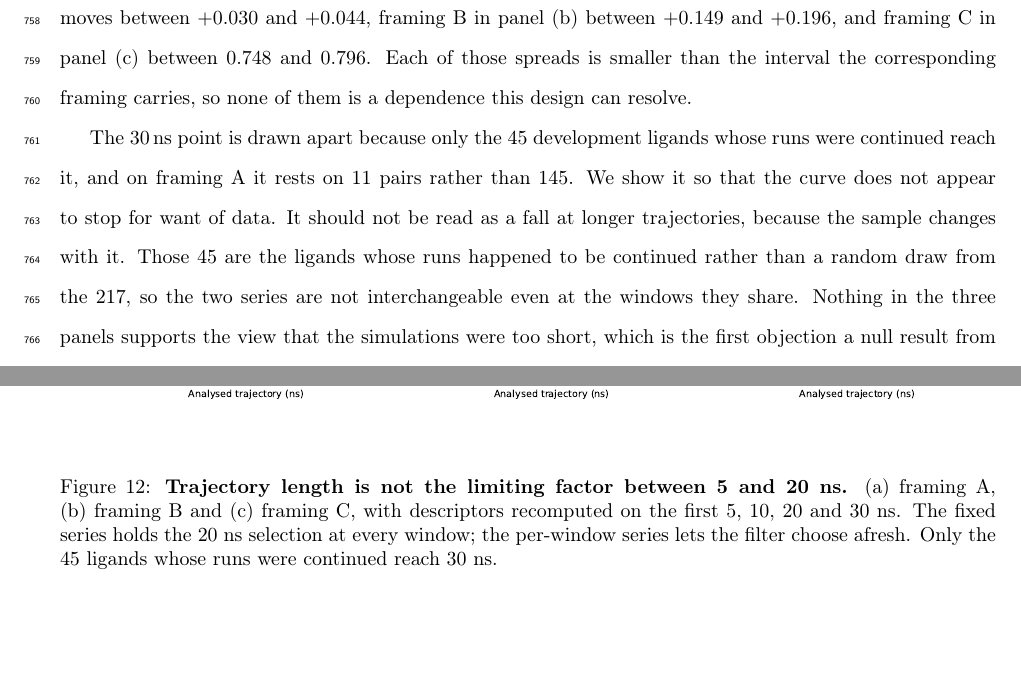
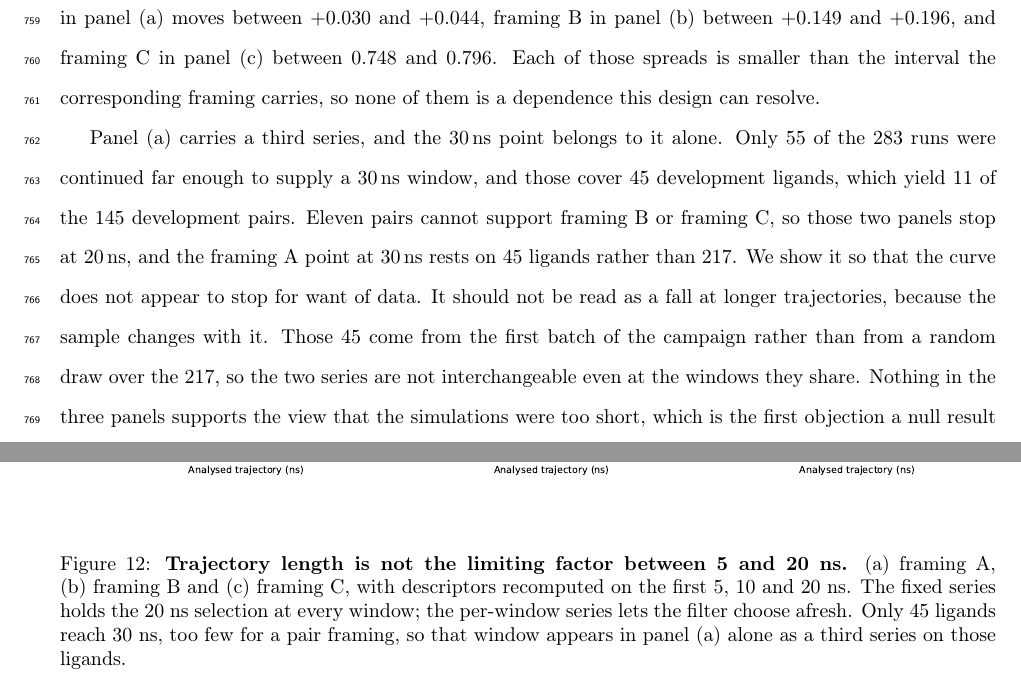
Before and after one commit to ismankrn/qsar-md-ache-cliffs, a LaTeX document (manuscript/main.tex, which reads manuscript/sections/03_results.tex): two parts of pages 28 and 42 of 43, joined at a grey line, cut so that both start at the same text, the shorter picture padded with empty space. Compiled offline with pdfLaTeX.

Commit message:
Sweep 3.8: the 30 ns point is one panel's third series, and Methods overstated the continuations
Every scored value in the subsection reproduces from 16d_duration_curve.csv: the
fixed series spans 0.030 to 0.044, 0.149 to 0.196 and 0.748 to 0.796, the filter
passes 13, 13 and 11 descriptors for 14, 14 and 12 features, and +0.196 is
indeed the best of the six framing-B cells. What did not hold up is the
description of the figure and of the runs behind it.

"Two series are drawn" is true of panels (b) and (c) and false of panel (a),
which carries a third: the 45-ligand subset that alone reaches 30 ns. The text
also said the 30 ns point "rests on 11 pairs rather than 145" on framing A,
which attributes to a per-ligand framing a limit that is really the reason
panels (b) and (c) have no 30 ns point at all. Both are now stated as the figure
draws them, and the caption no longer implies a 30 ns point in every panel.

Methods said fifty-six runs were continued to 50 ns. Fifty-six were continued,
but 39 reached 50 ns and the other 17 stopped between 34 and 45; 55 of them run
far enough to give a 30 ns analysed window, which is where 3.8's 55 comes from.
The campaign total is 8,319 ns rather than 8,315, summed as production plus
equilibration over the 283 runs.

Co-Authored-By: Claude Opus 5 <noreply@anthropic.com>

```diff
--- a/manuscript/sections/03_results.tex
+++ b/manuscript/sections/03_results.tex
@@ -514,18 +514,23 @@ can resolve.
   \includegraphics[width=\textwidth]{fig5\_duration.pdf}
   \caption{\textbf{Trajectory length is not the limiting factor between 5 and
     20~ns.} (a)~\framingA{}, (b)~\framingB{} and (c)~\framingC{}, with descriptors
-    recomputed on the first 5, 10, 20 and 30~ns. The fixed series holds the 20~ns
-    selection at every window; the per-window series lets the filter choose afresh.
-    Only the 45 ligands whose runs were continued reach 30~ns.}
+    recomputed on the first 5, 10 and 20~ns. The fixed series holds the 20~ns selection
+    at every window; the per-window series lets the filter choose afresh. Only 45
+    ligands reach 30~ns, too few for a pair framing, so that window appears in
+    panel~(a) alone as a third series on those ligands.}
   \label{fig:duration}
 \end{figure}
 
-The \SI{30}{\nano\second} point is drawn apart because only the 45 development ligands
-whose runs were continued reach it, and on \framingA{} it rests on 11 pairs rather than
-145. We show it so that the curve does not appear to stop for want of data. It should
+Panel~(a) carries a third series, and the \SI{30}{\nano\second} point belongs to it
+alone. Only 55 of the 283 runs were continued far enough to supply a
+\SI{30}{\nano\second} window, and those cover 45 development ligands, which yield 11 of
+the 145 development pairs. Eleven pairs cannot support \framingB{} or \framingC{}, so
+those two panels stop at \SI{20}{\nano\second}, and the \framingA{} point at
+\SI{30}{\nano\second} rests on 45 ligands rather than 217. We show it so that the curve
+does not appear to stop for want of data. It should
 not be read as a fall at longer trajectories, because the sample changes with it. Those
-45 are the ligands whose runs happened to be continued rather than a random draw from
-the 217, so the two series are not interchangeable even at the windows they share.
+45 come from the first batch of the campaign rather than from a random draw over the
+217, so the two series are not interchangeable even at the windows they share.
 Nothing in the three panels supports the view that the simulations were too short,
 which is the first objection a null result from molecular dynamics attracts. What they
 establish between them is that trajectory length is not the lever. The descriptors are
```
Also changed, not shown: manuscript/sections/02_methods.tex (+5 -3 lines), manuscript/sections/03_results.tex (2 more changed lines), 1 other file.
